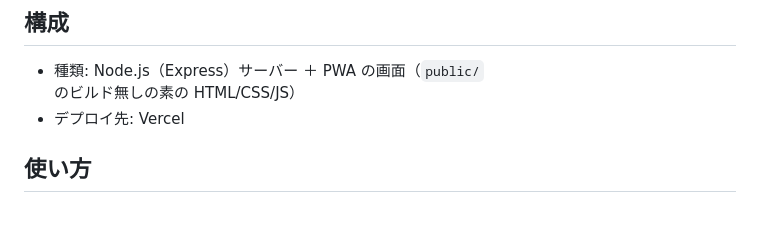
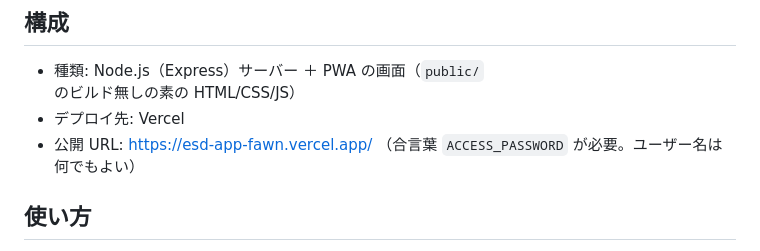
Before and after one commit to ryotaly-hub/esd-app, a Markdown page: README.md, the part around one of its changes. Drawn GitHub-style; blank space fills up the shorter version.

Commit message:
README・CLAUDE.md に公開 URL を追記
Co-Authored-By: Claude Opus 5.5 <noreply@anthropic.com>

```diff
--- a/README.md
+++ b/README.md
@@ -14,6 +14,7 @@
 
 - 種類: Node.js（Express）サーバー ＋ PWA の画面（`public/` のビルド無しの素の HTML/CSS/JS）
 - デプロイ先: Vercel
+- 公開 URL: https://esd-app-fawn.vercel.app/ （合言葉 `ACCESS_PASSWORD` が必要。ユーザー名は何でもよい）
 
 ## 使い方
 
```
Also changed, not shown: other parts of README.md (+1 -1 lines), CLAUDE.md (+1 -1 lines).
